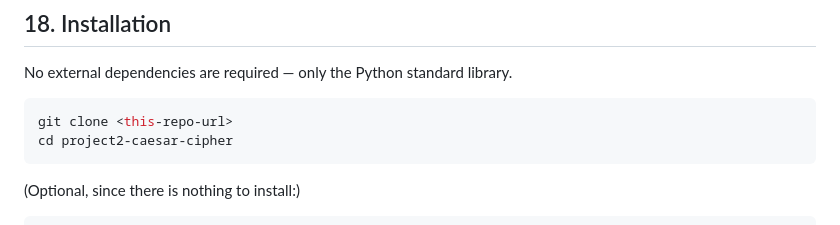
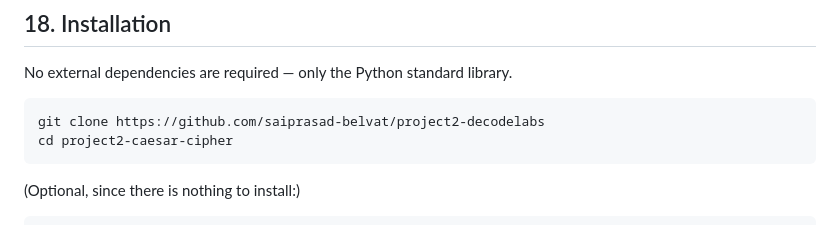
Before and after one commit to saiprasad-belvat/project2-decodelabs, a Markdown page: README.md, the part around the change. Rendered like a GitHub page.

````diff
--- a/README.md
+++ b/README.md
@@ -303,7 +303,7 @@ Original text matches decrypted text.
 No external dependencies are required — only the Python standard library.
 
 ```bash
-git clone <this-repo-url>
+git clone https://github.com/saiprasad-belvat/project2-decodelabs
 cd project2-caesar-cipher
 ```
 
````
